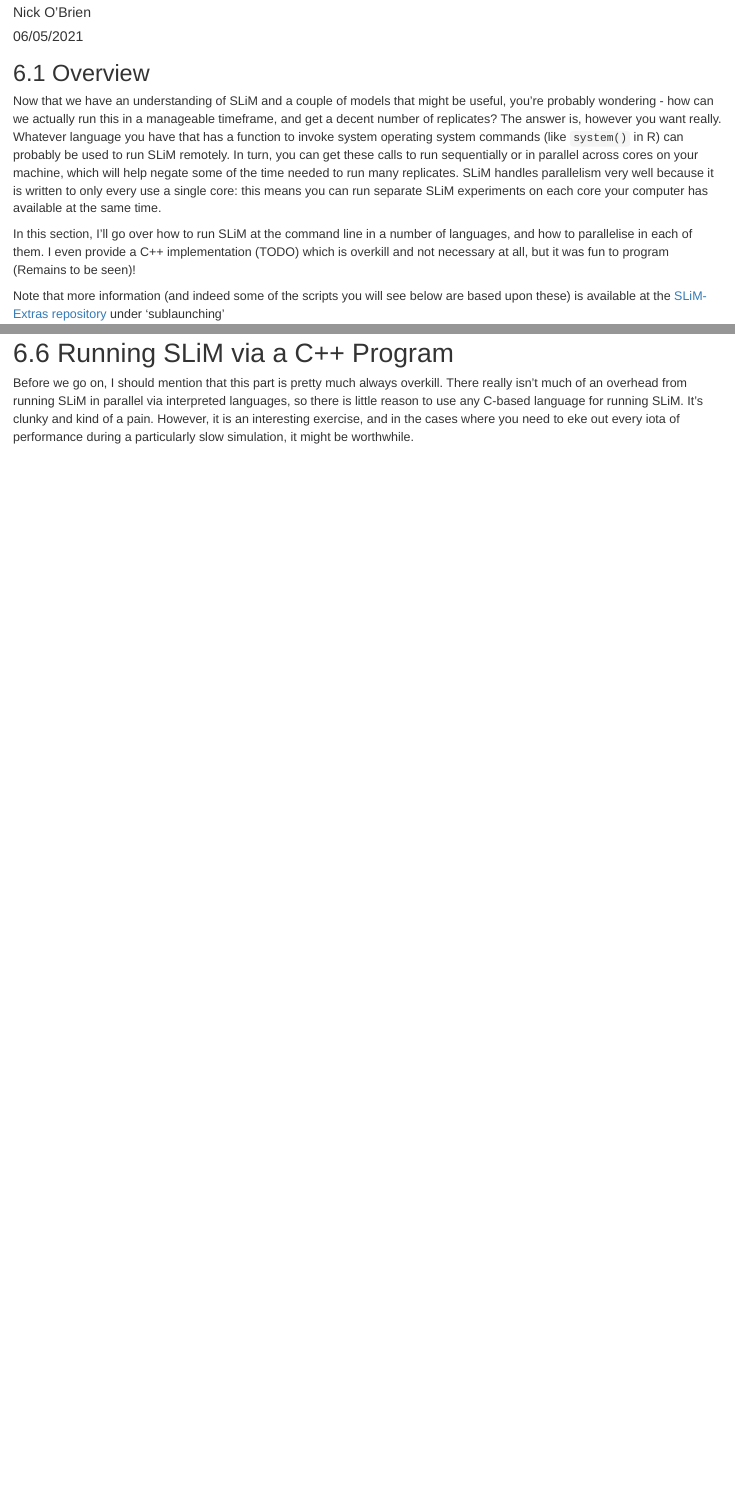
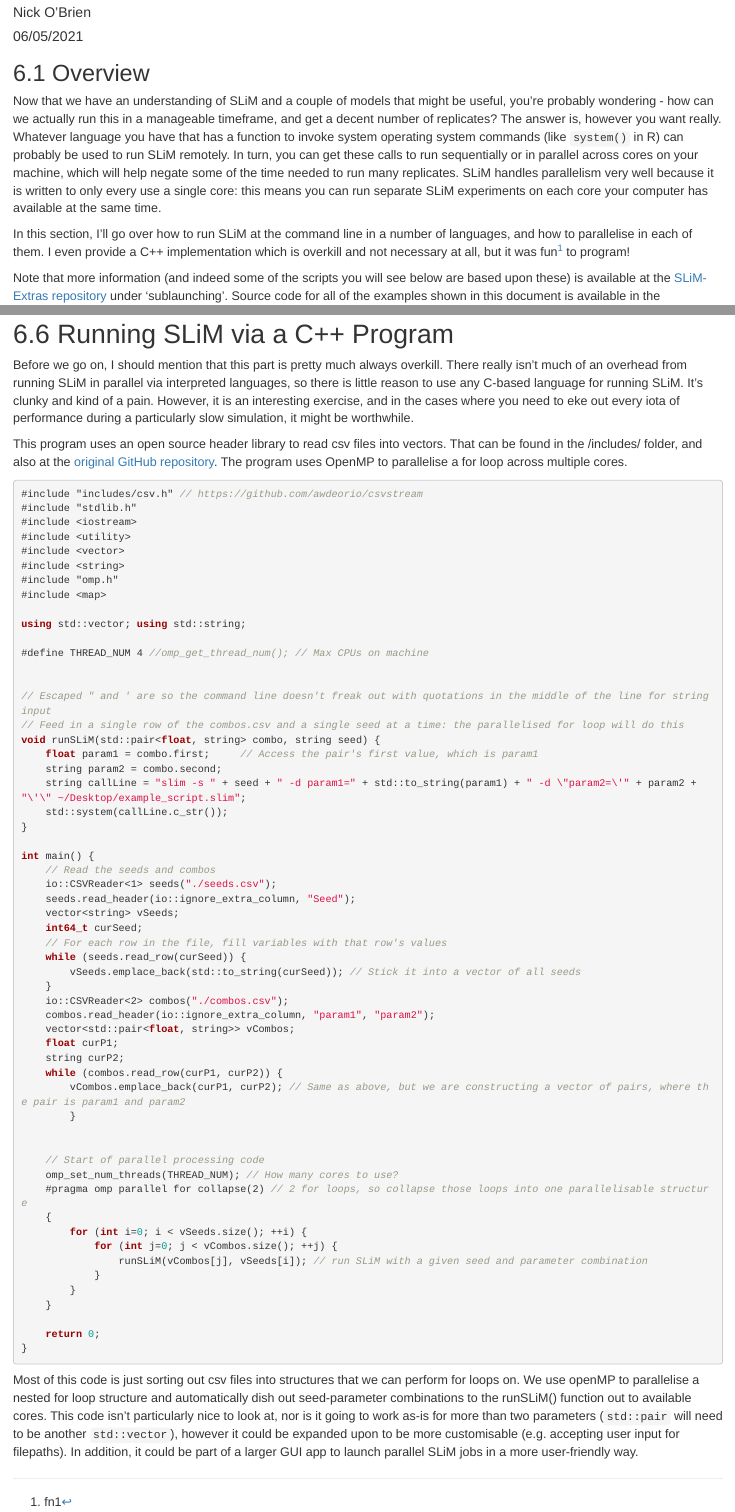
Before and after one commit to nobrien97/PolygenicSLiMBook, an R Markdown document (src/markdown/6_slimInParallel.Rmd): the page in a window 1100 px wide, from 60 px down, and a second part further down, joined at a grey line. Rendered offline with R 4.5, knitr and Pandoc, with nearby package versions.

Commit message:
Updated documentation

````diff
--- a/src/markdown/6_slimInParallel.Rmd
+++ b/src/markdown/6_slimInParallel.Rmd
@@ -12,9 +12,17 @@ knitr::opts_chunk$set(echo = TRUE)
 
 ## 6.1 Overview
 
-Now that we have an understanding of SLiM and a couple of models that might be useful, you're probably wondering - how can we actually run this in a manageable timeframe, and get a decent number of replicates? The answer is, however you want really. Whatever language you have that has a function to invoke system operating system commands (like ```system()``` in R) can probably be used to run SLiM remotely. In turn, you can get these calls to run sequentially or in parallel across cores on your machine, which will help negate some of the time needed to run many replicates. SLiM handles parallelism very well because it is written to only every use a single core: this means you can run separate SLiM experiments on each core your computer has available at the same time.
+Now that we have an understanding of SLiM and a couple of models that might be useful, you're probably wondering - how can we actually
+run this in a manageable timeframe, and get a decent number of replicates? The answer is, however you want really.
+Whatever language you have that has a function to invoke system operating system commands (like ```system()``` in R) can probably be
+used to run SLiM remotely. In turn, you can get these calls to run sequentially or in parallel across cores on your machine,
+which will help negate some of the time needed to run many replicates. SLiM handles parallelism very well because it is written
+to only every use a single core: this means you can run separate SLiM experiments on each core your computer has available at the same time.
 
-In this section, I'll go over how to run SLiM at the command line in a number of languages, and how to parallelise in each of them. I even provide a C++ implementation (TODO) which is overkill and not necessary at all, but it was fun to program (Remains to be seen)!
+In this section, I'll go over how to run SLiM at the command line in a number of languages, and how to parallelise in each of them.
+I even provide a C++ implementation which is overkill and not necessary at all, but it was fun^[fn1] to program!
 
-Note that more information (and indeed some of the scripts you will see below are based upon these) is available at the [SLiM-Extras repository](https://github.com/MesserLab/SLiM-Extras) under 'sublaunching'
+Note that more information (and indeed some of the scripts you will see below are based upon these) is available at the
+[SLiM-Extras repository](https://github.com/MesserLab/SLiM-Extras) under 'sublaunching'. Source code for all of the examples shown
+in this document is available in the ```/src/Parallelisation``` folder.
 
@@ -283,3 +291,72 @@ Before we go on, I should mention that this part is pretty much always overkill.
 parallel via interpreted languages, so there is little reason to use any C-based language for running SLiM. It's clunky and kind of a pain.
 However, it is an interesting exercise, and in the cases where you need to eke out every iota of performance during a particularly slow
 simulation, it might be worthwhile.
+
+This program uses an open source header library to read csv files into vectors. That can be found in the /includes/ folder, and also at the
+[original GitHub repository](https://github.com/ben-strasser/fast-cpp-csv-parser). The program uses OpenMP to parallelise a for loop across
+multiple cores.
+
+```{cpp slim_sub_cpp, eval = F}
+#include "includes/csv.h" // https://github.com/awdeorio/csvstream
+#include "stdlib.h"
+#include <iostream>
+#include <utility>
+#include <vector>
+#include <string>
+#include "omp.h"
+#include <map>
+
+using std::vector; using std::string;
+
+#define THREAD_NUM 4 //omp_get_thread_num(); // Max CPUs on machine
+
+
+// Escaped " and ' are so the command line doesn't freak out with quotations in the middle of the line for string input
+// Feed in a single row of the combos.csv and a single seed at a time: the parallelised for loop will do this
+void runSLiM(std::pair<float, string> combo, string seed) {
+    float param1 = combo.first;     // Access the pair's first value, which is param1
+    string param2 = combo.second;
+    string callLine = "slim -s " + seed + " -d param1=" + std::to_string(param1) + " -d \"param2=\'" + param2 + "\'\" ~/Desktop/example_script.slim";
+    std::system(callLine.c_str());
+}
+
+int main() {
+    // Read the seeds and combos
+    io::CSVReader<1> seeds("./seeds.csv");
+    seeds.read_header(io::ignore_extra_column, "Seed");
+    vector<string> vSeeds;
+    int64_t curSeed;
+    // For each row in the file, fill variables with that row's values
+    while (seeds.read_row(curSeed)) {
+        vSeeds.emplace_back(std::to_string(curSeed)); // Stick it into a vector of all seeds
+    }
+    io::CSVReader<2> combos("./combos.csv");
+    combos.read_header(io::ignore_extra_column, "param1", "param2");
+    vector<std::pair<float, string>> vCombos;
+    float curP1;
+    string curP2;
+    while (combos.read_row(curP1, curP2)) {
+        vCombos.emplace_back(curP1, curP2); // Same as above, but we are constructing a vector of pairs, where the pair is param1 and param2
+        }
+
+
+    // Start of parallel processing code
+    omp_set_num_threads(THREAD_NUM); // How many cores to use?
+    #pragma omp parallel for collapse(2) // 2 for loops, so collapse those loops into one parallelisable structure
+    {
+        for (int i=0; i < vSeeds.size(); ++i) {
+            for (int j=0; j < vCombos.size(); ++j) {
+                runSLiM(vCombos[j], vSeeds[i]); // run SLiM with a given seed and parameter combination
+            }
+        }
+    }
+
+    return 0;
+}
+```
+
+Most of this code is just sorting out csv files into structures that we can perform for loops on. We use openMP to parallelise
+a nested for loop structure and automatically dish out seed-parameter combinations to the runSLiM() function out to available cores.
+This code isn't particularly nice to look at, nor is it going to work as-is for more than two parameters (```std::pair``` will need
+to be another ```std::vector```), however it could be expanded upon to be more customisable (e.g. accepting user input for
+filepaths). In addition, it could be part of a larger GUI app to launch parallel SLiM jobs in a more user-friendly way.
````
Also changed, not shown: src/markdown/6_slimInParallel.Rmd (2 more changed lines).
